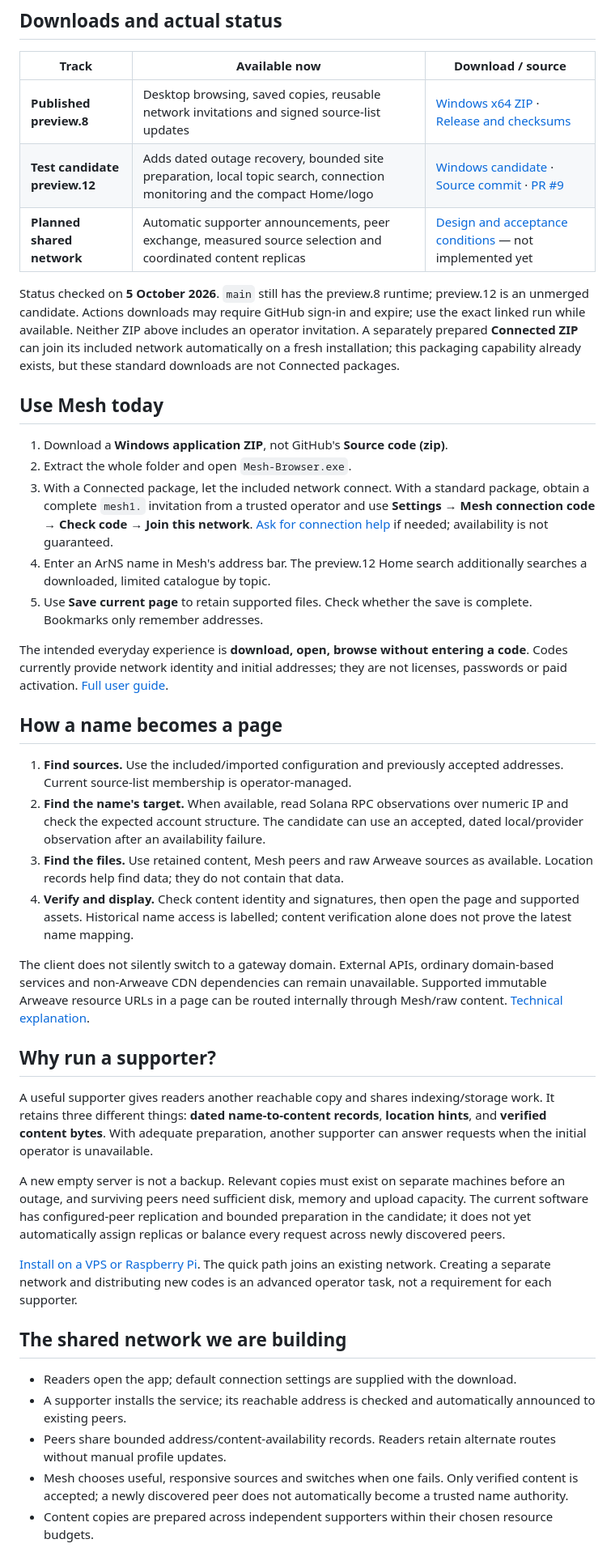
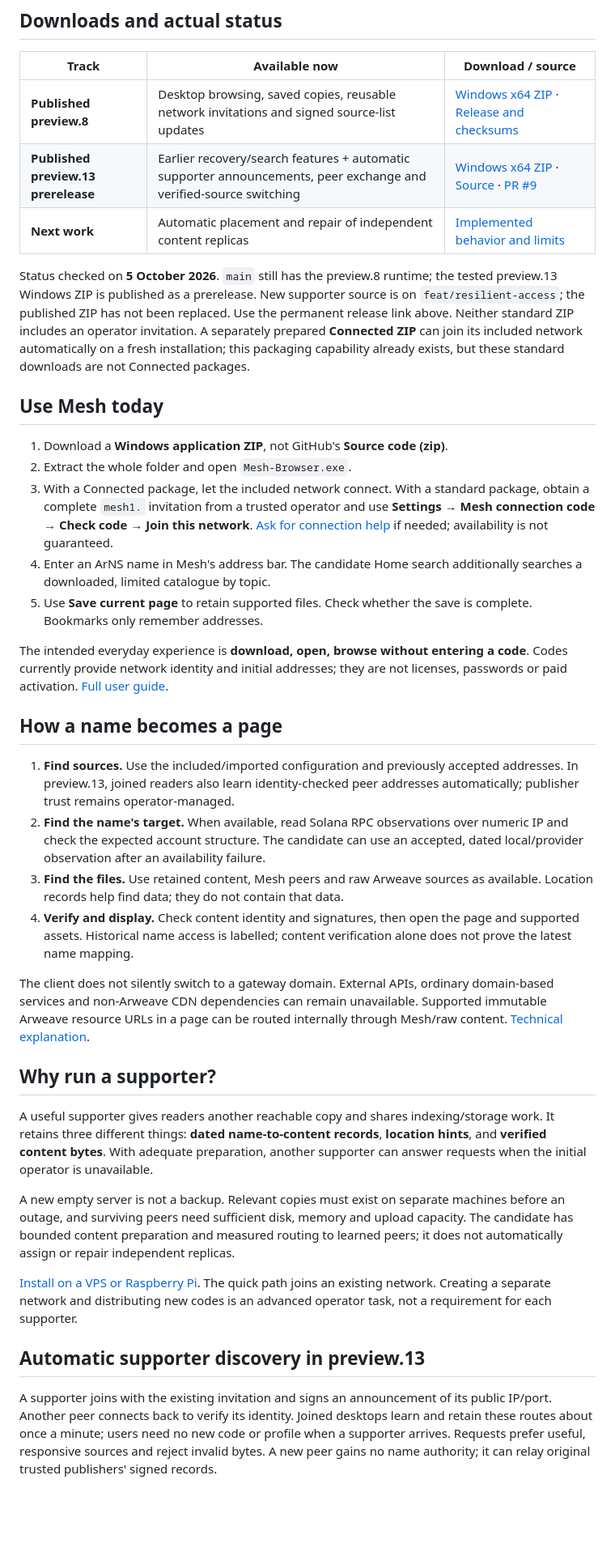
Before and after one commit to Vevivo/arns-mesh, a Markdown page: README.md, the part around one of its changes. Shown at 81% size. Rendered like a GitHub page; blank space fills up the shorter version.

```diff
--- a/README.md
+++ b/README.md
@@ -23,16 +27,16 @@ A supporter does not need to write code. One person can browse and operate a sup
 | Track | Available now | Download / source |
 |---|---|---|
 | **Published preview.8** | Desktop browsing, saved copies, reusable network invitations and signed source-list updates | [Windows x64 ZIP](https://github.com/Vevivo/arns-mesh/releases/download/v0.5.0-preview.8/ArNS-Mesh-Browser-Windows-x64-0.5.0-preview.8.zip) · [Release and checksums](https://github.com/Vevivo/arns-mesh/releases/tag/v0.5.0-preview.8) |
-| **Test candidate preview.12** | Adds dated outage recovery, bounded site preparation, local topic search, connection monitoring and the compact Home/logo | [Windows candidate](https://github.com/Vevivo/arns-mesh/actions/runs/37259769203/artifacts/11323968857) · [Source commit](https://github.com/Vevivo/arns-mesh/tree/cbd55a7dfd5b754a4d3ac06e4c67dc4c83a4011e) · [PR #9](https://github.com/Vevivo/arns-mesh/pull/9) |
-| **Planned shared network** | Automatic supporter announcements, peer exchange, measured source selection and coordinated content replicas | [Design and acceptance conditions](docs/en/shared-network.md) — not implemented yet |
+| **Published preview.13 prerelease** | Earlier recovery/search features + automatic supporter announcements, peer exchange and verified-source switching | [Windows x64 ZIP](https://github.com/Vevivo/arns-mesh/releases/download/v0.5.0-preview.13/ArNS-Mesh-Browser-Windows-x64-0.5.0-preview.13.zip) · [Source](https://github.com/Vevivo/arns-mesh/tree/94ce5d293e3c97a78d1034b83ccbf1e21a2ee86b) · [PR #9](https://github.com/Vevivo/arns-mesh/pull/9) |
+| **Next work** | Automatic placement and repair of independent content replicas | [Implemented behavior and limits](https://github.com/Vevivo/arns-mesh/blob/feat/resilient-access/docs/en/shared-network.md) |
 
-Status checked on **5 October 2026**. `main` still has the preview.8 runtime; preview.12 is an unmerged candidate. Actions downloads may require GitHub sign-in and expire; use the exact linked run while available. Neither ZIP above includes an operator invitation. A separately prepared **Connected ZIP** can join its included network automatically on a fresh installation; this packaging capability already exists, but these standard downloads are not Connected packages.
+Status checked on **5 October 2026**. `main` still has the preview.8 runtime; the tested preview.13 Windows ZIP is published as a prerelease. New supporter source is on `feat/resilient-access`; the published ZIP has not been replaced. Use the permanent release link above. Neither standard ZIP includes an operator invitation. A separately prepared **Connected ZIP** can join its included network automatically on a fresh installation; this packaging capability already exists, but these standard downloads are not Connected packages.
 
 ## Use Mesh today
 
 1. Download a **Windows application ZIP**, not GitHub's **Source code (zip)**.
 2. Extract the whole folder and open `Mesh-Browser.exe`.
 3. With a Connected package, let the included network connect. With a standard package, obtain a complete `mesh1.` invitation from a trusted operator and use **Settings → Mesh connection code → Check code → Join this network**. [Ask for connection help](https://github.com/Vevivo/arns-mesh/issues/new?template=connection-profile.yml) if needed; availability is not guaranteed.
-4. Enter an ArNS name in Mesh's address bar. The preview.12 Home search additionally searches a downloaded, limited catalogue by topic.
+4. Enter an ArNS name in Mesh's address bar. The candidate Home search additionally searches a downloaded, limited catalogue by topic.
 5. Use **Save current page** to retain supported files. Check whether the save is complete. Bookmarks only remember addresses.
 
@@ -40,7 +44,7 @@ The intended everyday experience is **download, open, browse without entering a
 
 ## How a name becomes a page
 
-1. **Find sources.** Use the included/imported configuration and previously accepted addresses. Current source-list membership is operator-managed.
+1. **Find sources.** Use the included/imported configuration and previously accepted addresses. In preview.13, joined readers also learn identity-checked peer addresses automatically; publisher trust remains operator-managed.
 2. **Find the name's target.** When available, read Solana RPC observations over numeric IP and check the expected account structure. The candidate can use an accepted, dated local/provider observation after an availability failure.
 3. **Find the files.** Use retained content, Mesh peers and raw Arweave sources as available. Location records help find data; they do not contain that data.
 4. **Verify and display.** Check content identity and signatures, then open the page and supported assets. Historical name access is labelled; content verification alone does not prove the latest name mapping.
@@ -51,5 +55,5 @@ The client does not silently switch to a gateway domain. External APIs, ordinary
 
 A useful supporter gives readers another reachable copy and shares indexing/storage work. It retains three different things: **dated name-to-content records**, **location hints**, and **verified content bytes**. With adequate preparation, another supporter can answer requests when the initial operator is unavailable.
 
-A new empty server is not a backup. Relevant copies must exist on separate machines before an outage, and surviving peers need sufficient disk, memory and upload capacity. The current software has configured-peer replication and bounded preparation in the candidate; it does not yet automatically assign replicas or balance every request across newly discovered peers.
+A new empty server is not a backup. Relevant copies must exist on separate machines before an outage, and surviving peers need sufficient disk, memory and upload capacity. The candidate has bounded content preparation and measured routing to learned peers; it does not automatically assign or repair independent replicas.
 
@@ -57,9 +61,5 @@ A new empty server is not a backup. Relevant copies must exist on separate machi
 
-## The shared network we are building
+## Automatic supporter discovery in preview.13
 
-- Readers open the app; default connection settings are supplied with the download.
-- A supporter installs the service; its reachable address is checked and automatically announced to existing peers.
-- Peers share bounded address/content-availability records. Readers retain alternate routes without manual profile updates.
-- Mesh chooses useful, responsive sources and switches when one fails. Only verified content is accepted; a newly discovered peer does not automatically become a trusted name authority.
-- Content copies are prepared across independent supporters within their chosen resource budgets.
+A supporter joins with the existing invitation and signs an announcement of its public IP/port. Another peer connects back to verify its identity. Joined desktops learn and retain these routes about once a minute; users need no new code or profile when a supporter arrives. Requests prefer useful, responsive sources and reject invalid bytes. A new peer gains no name authority; it can relay original trusted publishers' signed records.
 
```
Also changed, not shown: other parts of README.md (+18 -12 lines), README.tr.md (+26 -24 lines).
